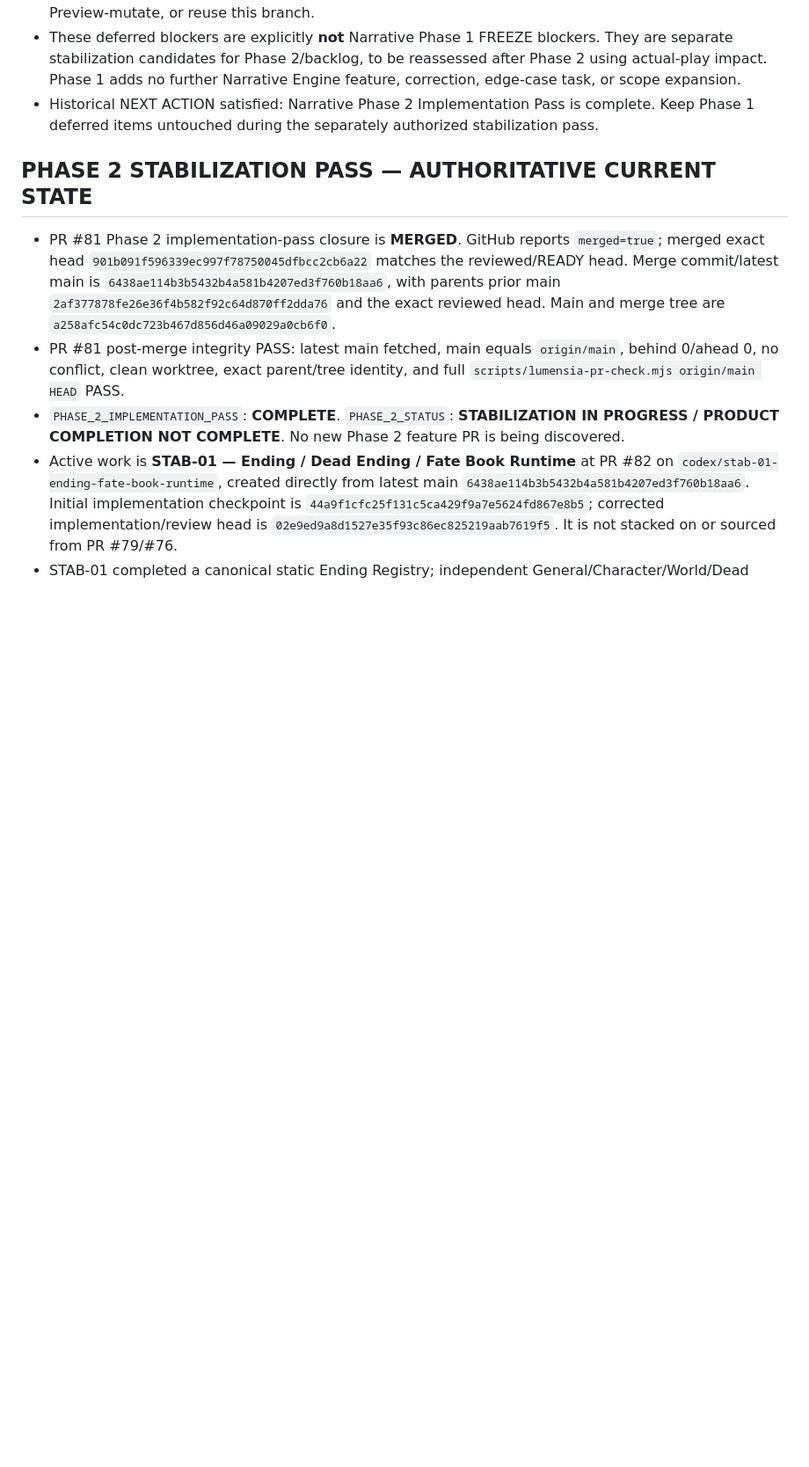
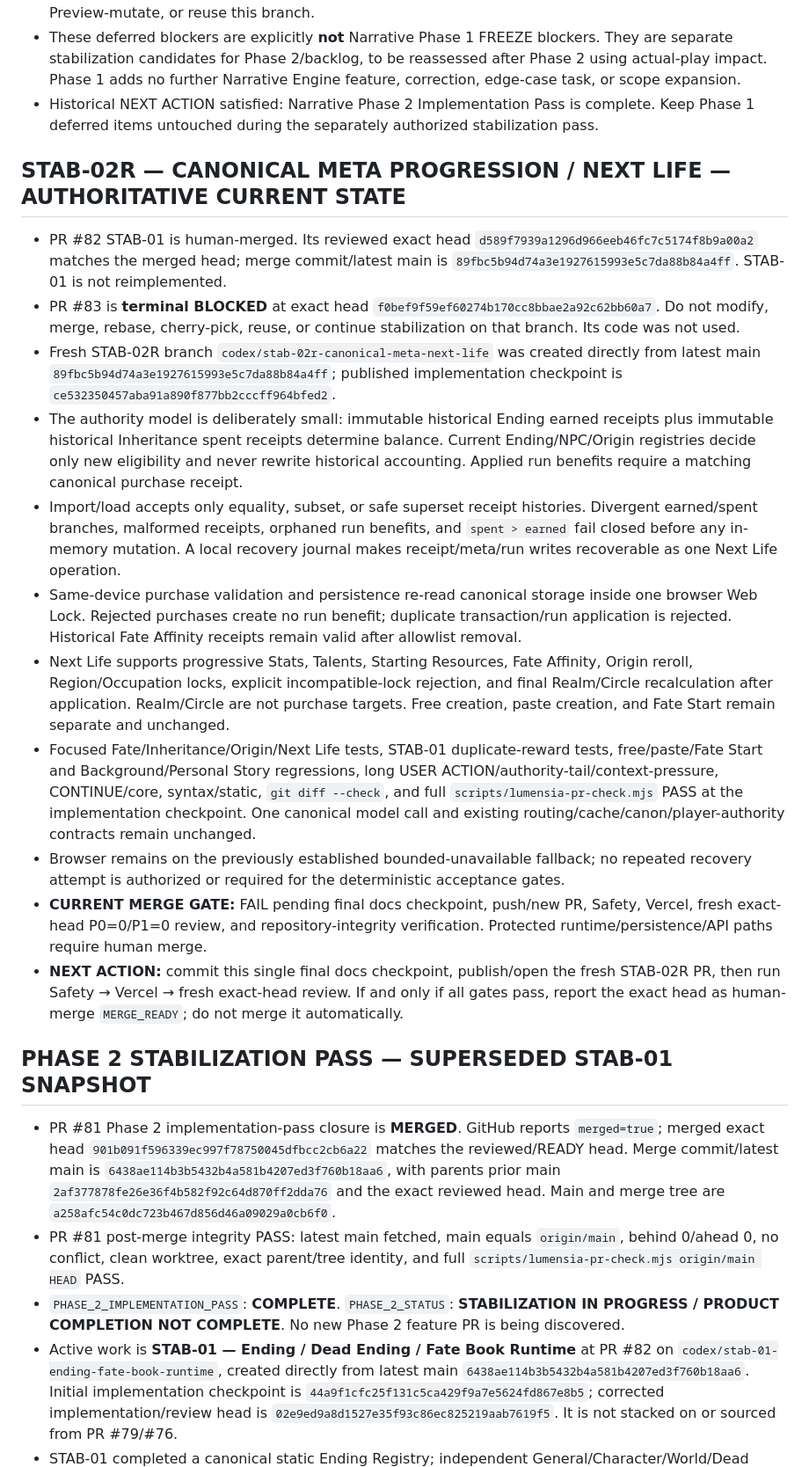
Before and after one commit to hoho074566-cpu/lumencia-ac, a Markdown page: docs/LUMENSIA_HANDOVER_CURRENT.md, the part around one of its changes. Shown at 88% size. Drawn GitHub-style; blank space fills up the shorter version.

Commit message:
Checkpoint STAB-02R merge gates

```diff
--- a/docs/LUMENSIA_HANDOVER_CURRENT.md
+++ b/docs/LUMENSIA_HANDOVER_CURRENT.md
@@ -37,7 +37,21 @@ Repository: `hoho074566-cpu/lumencia-ac`
 - These deferred blockers are explicitly **not** Narrative Phase 1 FREEZE blockers. They are separate stabilization candidates for Phase 2/backlog, to be reassessed after Phase 2 using actual-play impact. Phase 1 adds no further Narrative Engine feature, correction, edge-case task, or scope expansion.
 - Historical NEXT ACTION satisfied: Narrative Phase 2 Implementation Pass is complete. Keep Phase 1 deferred items untouched during the separately authorized stabilization pass.
 
-## PHASE 2 STABILIZATION PASS — AUTHORITATIVE CURRENT STATE
+## STAB-02R — CANONICAL META PROGRESSION / NEXT LIFE — AUTHORITATIVE CURRENT STATE
+
+- PR #82 STAB-01 is human-merged. Its reviewed exact head `d589f7939a1296d966eeb46fc7c5174f8b9a00a2` matches the merged head; merge commit/latest main is `89fbc5b94d74a3e1927615993e5c7da88b84a4ff`. STAB-01 is not reimplemented.
+- PR #83 is **terminal BLOCKED** at exact head `f0bef9f59ef60274b170cc8bbae2a92c62bb60a7`. Do not modify, merge, rebase, cherry-pick, reuse, or continue stabilization on that branch. Its code was not used.
+- Fresh STAB-02R branch `codex/stab-02r-canonical-meta-next-life` was created directly from latest main `89fbc5b94d74a3e1927615993e5c7da88b84a4ff`; published implementation checkpoint is `ce532350457aba91a890f877bb2cccff964bfed2`.
+- The authority model is deliberately small: immutable historical Ending earned receipts plus immutable historical Inheritance spent receipts determine balance. Current Ending/NPC/Origin registries decide only new eligibility and never rewrite historical accounting. Applied run benefits require a matching canonical purchase receipt.
+- Import/load accepts only equality, subset, or safe superset receipt histories. Divergent earned/spent branches, malformed receipts, orphaned run benefits, and `spent > earned` fail closed before any in-memory mutation. A local recovery journal makes receipt/meta/run writes recoverable as one Next Life operation.
+- Same-device purchase validation and persistence re-read canonical storage inside one browser Web Lock. Rejected purchases create no run benefit; duplicate transaction/run application is rejected. Historical Fate Affinity receipts remain valid after allowlist removal.
+- Next Life supports progressive Stats, Talents, Starting Resources, Fate Affinity, Origin reroll, Region/Occupation locks, explicit incompatible-lock rejection, and final Realm/Circle recalculation after application. Realm/Circle are not purchase targets. Free creation, paste creation, and Fate Start remain separate and unchanged.
+- Focused Fate/Inheritance/Origin/Next Life tests, STAB-01 duplicate-reward tests, free/paste/Fate Start and Background/Personal Story regressions, long USER ACTION/authority-tail/context-pressure, CONTINUE/core, syntax/static, `git diff --check`, and full `scripts/lumensia-pr-check.mjs` PASS at the implementation checkpoint. One canonical model call and existing routing/cache/canon/player-authority contracts remain unchanged.
+- Browser remains on the previously established bounded-unavailable fallback; no repeated recovery attempt is authorized or required for the deterministic acceptance gates.
+- **CURRENT MERGE GATE:** FAIL pending final docs checkpoint, push/new PR, Safety, Vercel, fresh exact-head P0=0/P1=0 review, and repository-integrity verification. Protected runtime/persistence/API paths require human merge.
+- **NEXT ACTION:** commit this single final docs checkpoint, publish/open the fresh STAB-02R PR, then run Safety → Vercel → fresh exact-head review. If and only if all gates pass, report the exact head as human-merge `MERGE_READY`; do not merge it automatically.
+
+## PHASE 2 STABILIZATION PASS — SUPERSEDED STAB-01 SNAPSHOT
 
 - PR #81 Phase 2 implementation-pass closure is **MERGED**. GitHub reports `merged=true`; merged exact head `901b091f596339ec997f78750045dfbcc2cb6a22` matches the reviewed/READY head. Merge commit/latest main is `6438ae114b3b5432b4a581b4207ed3f760b18aa6`, with parents prior main `2af377878fe26e36f4b582f92c64d870ff2dda76` and the exact reviewed head. Main and merge tree are `a258afc54c0dc723b467d856d46a09029a0cb6f0`.
 - PR #81 post-merge integrity PASS: latest main fetched, main equals `origin/main`, behind 0/ahead 0, no conflict, clean worktree, exact parent/tree identity, and full `scripts/lumensia-pr-check.mjs origin/main HEAD` PASS.
```
Also changed, not shown: other parts of docs/LUMENSIA_HANDOVER_CURRENT.md (+5 -5 lines), docs/IMPLEMENTATION_PROGRESS.md (+19 -6 lines).
